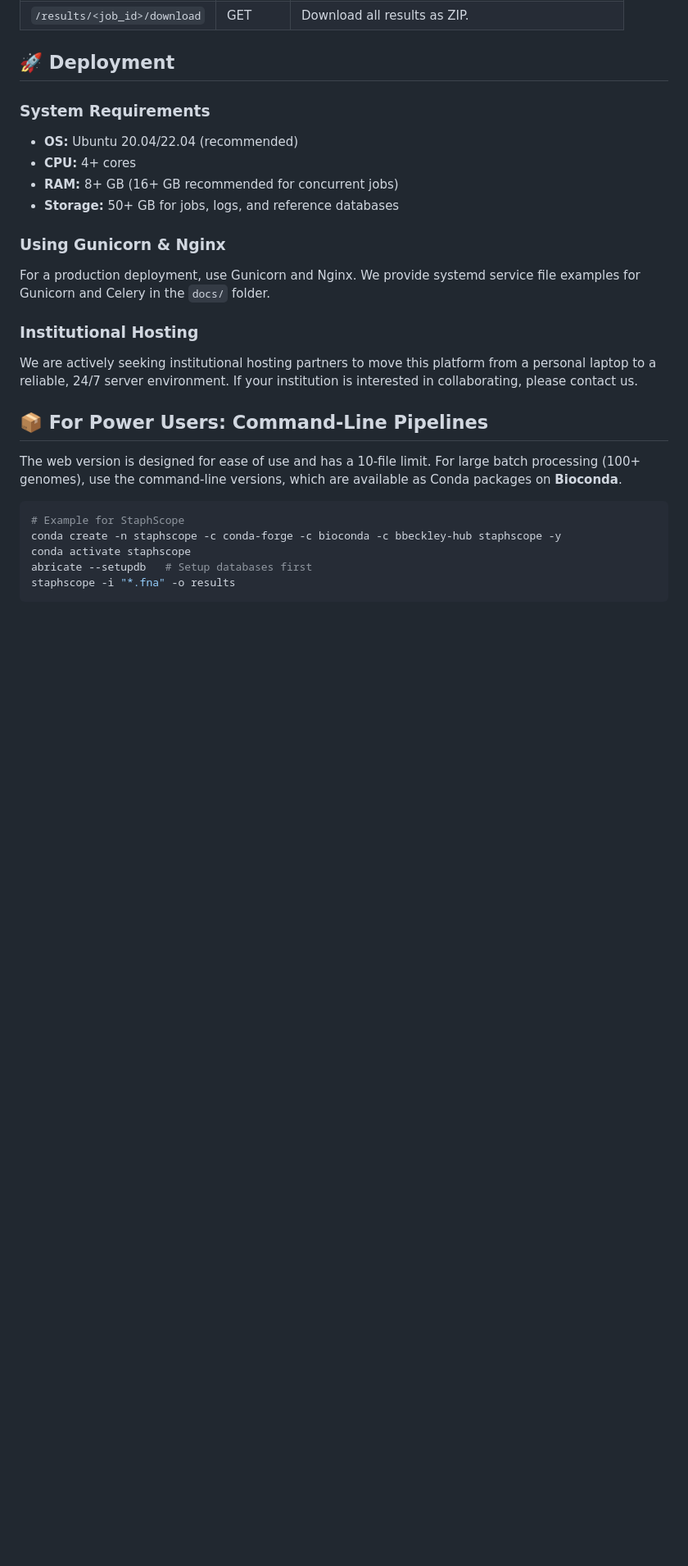
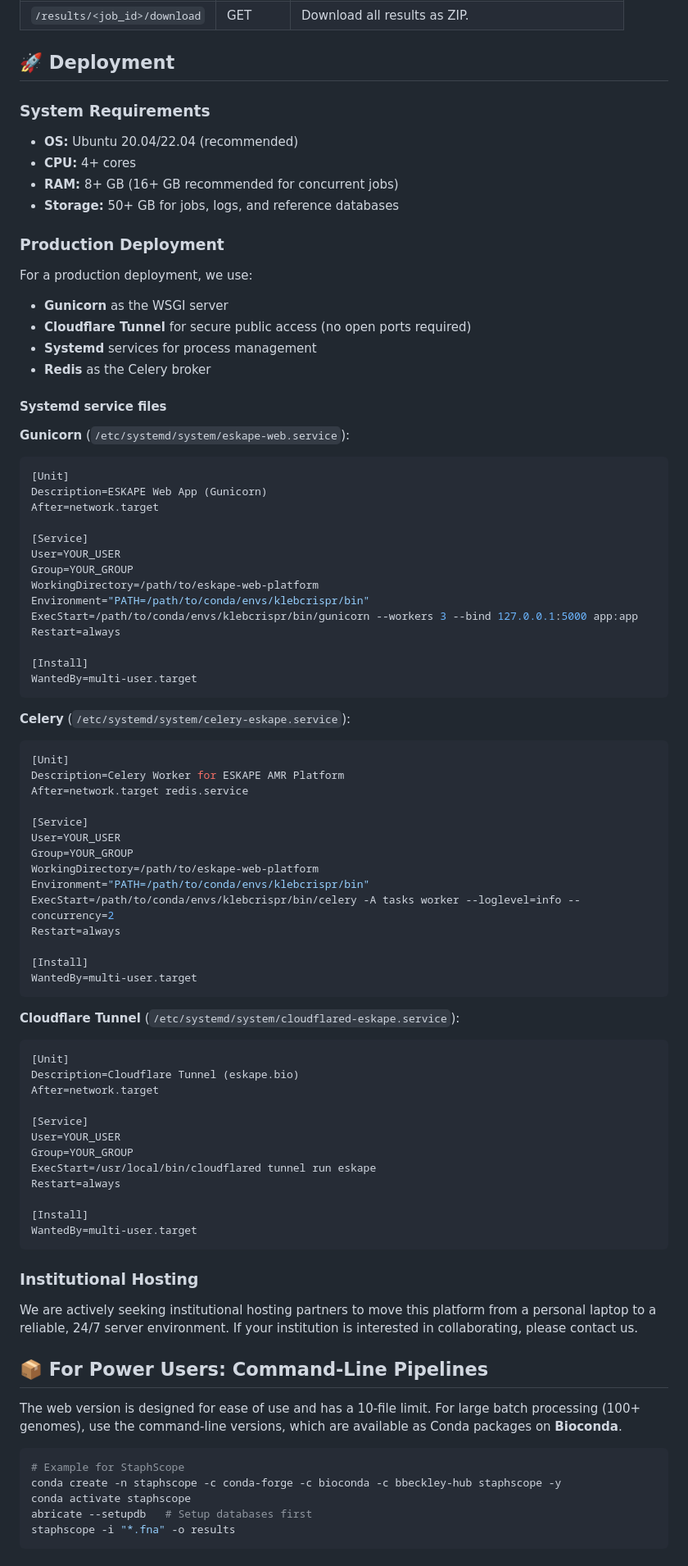
Before and after one commit to bbeckley-hub/staphscope-web, a Markdown page: README.md, the part around one of its changes. Shown at 82% size. Drawn GitHub-style; blank space fills up the shorter version.

````diff
--- a/README.md
+++ b/README.md
@@ -232,9 +236,68 @@ The web app provides a simple REST API for programmatic access:
 - **RAM:** 8+ GB (16+ GB recommended for concurrent jobs)
 - **Storage:** 50+ GB for jobs, logs, and reference databases
 
-### Using Gunicorn & Nginx
+### Production Deployment
 
-For a production deployment, use Gunicorn and Nginx. We provide systemd service file examples for Gunicorn and Celery in the `docs/` folder.
+For a production deployment, we use:
+
+- **Gunicorn** as the WSGI server
+- **Cloudflare Tunnel** for secure public access (no open ports required)
+- **Systemd** services for process management
+- **Redis** as the Celery broker
+
+#### Systemd service files
+
+**Gunicorn** (`/etc/systemd/system/eskape-web.service`):
+```ini
+[Unit]
+Description=ESKAPE Web App (Gunicorn)
+After=network.target
+
+[Service]
+User=YOUR_USER
+Group=YOUR_GROUP
+WorkingDirectory=/path/to/eskape-web-platform
+Environment="PATH=/path/to/conda/envs/klebcrispr/bin"
+ExecStart=/path/to/conda/envs/klebcrispr/bin/gunicorn --workers 3 --bind 127.0.0.1:5000 app:app
+Restart=always
+
+[Install]
+WantedBy=multi-user.target
+```
+
+**Celery** (`/etc/systemd/system/celery-eskape.service`):
+```ini
+[Unit]
+Description=Celery Worker for ESKAPE AMR Platform
+After=network.target redis.service
+
+[Service]
+User=YOUR_USER
+Group=YOUR_GROUP
+WorkingDirectory=/path/to/eskape-web-platform
+Environment="PATH=/path/to/conda/envs/klebcrispr/bin"
+ExecStart=/path/to/conda/envs/klebcrispr/bin/celery -A tasks worker --loglevel=info --concurrency=2
+Restart=always
+
+[Install]
+WantedBy=multi-user.target
+```
+
+**Cloudflare Tunnel** (`/etc/systemd/system/cloudflared-eskape.service`):
+```ini
+[Unit]
+Description=Cloudflare Tunnel (eskape.bio)
+After=network.target
+
+[Service]
+User=YOUR_USER
+Group=YOUR_GROUP
+ExecStart=/usr/local/bin/cloudflared tunnel run eskape
+Restart=always
+
+[Install]
+WantedBy=multi-user.target
+```
 
 ### Institutional Hosting
 
````
Also changed, not shown: other parts of README.md (+12 -10 lines).
